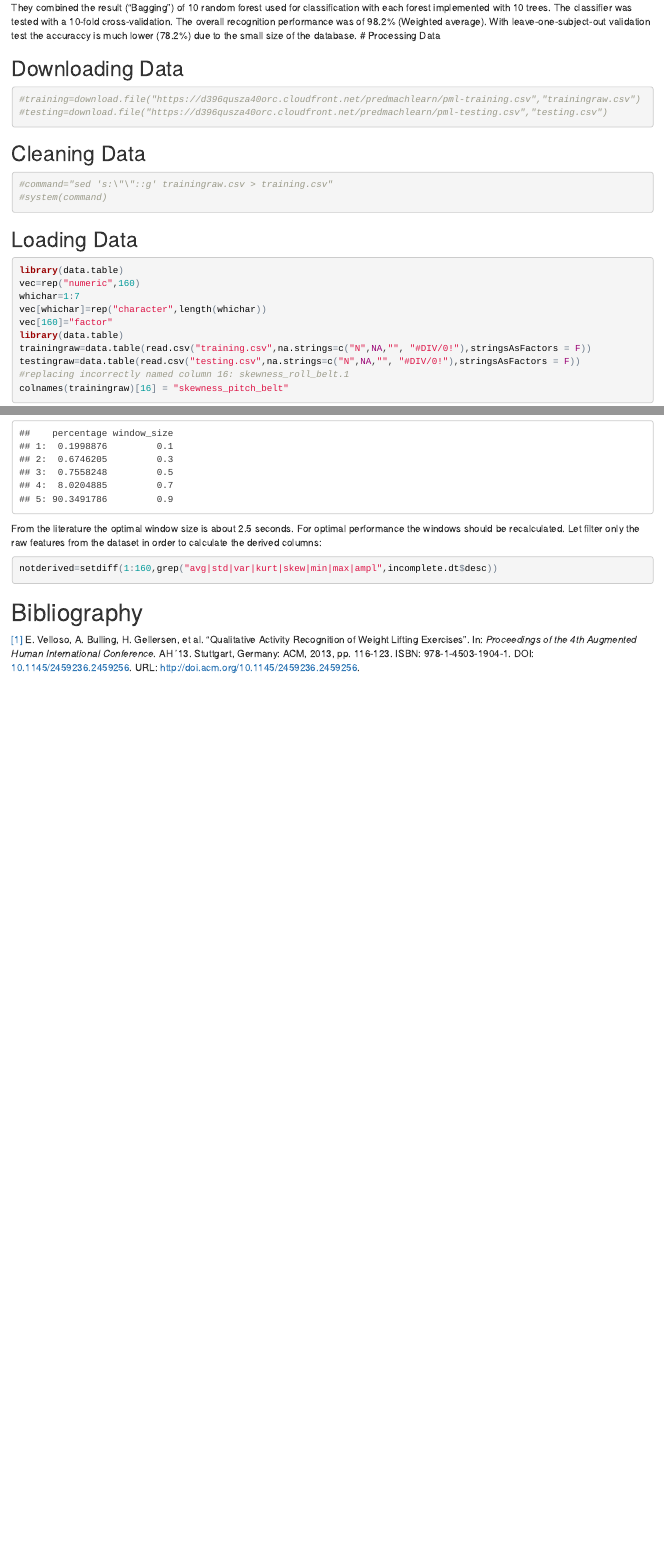
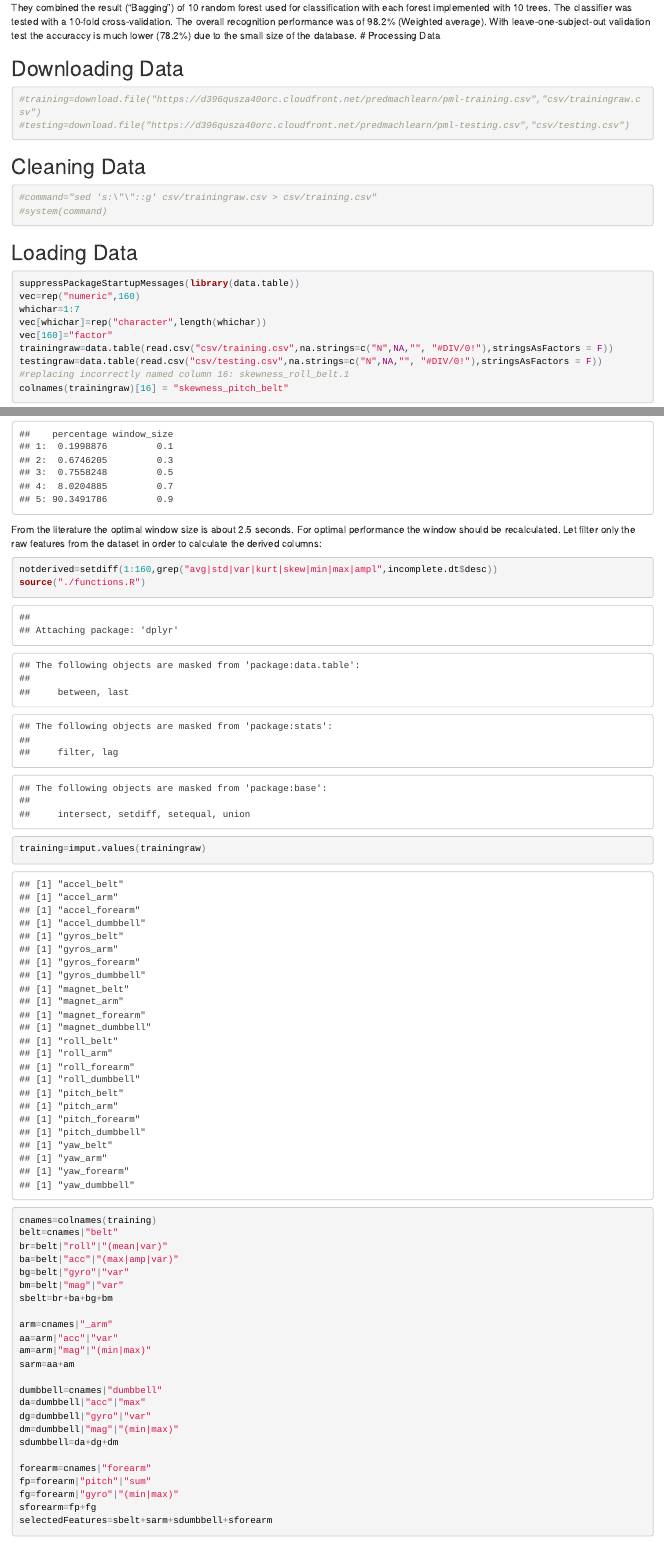
Before and after one commit to marceloosg/WeightLiftPrediction, an R Markdown document (weight-prediction.Rmd): the page in a window 1100 px wide, from 1130 px down, and a second part further down, joined at a grey line. The pictures show the output file weight-prediction.html that the author committed with the source, opened offline.

Commit message:
added cool bash like functions (This should be a part of the R built-in operators...) finished imputing data started training section

````diff
--- a/functions.R
+++ b/functions.R
@@ -13 +19,2 @@
 amplitude=function(vetor){max(vetor)-min(vetor)}
+imput.values=function(dataset){
--- a/weight-prediction.Rmd
+++ b/weight-prediction.Rmd
@@ -55,27 +55,26 @@
 
 ## Downloading Data
 ```{r}
-#training=download.file("https://d396qusza40orc.cloudfront.net/predmachlearn/pml-training.csv","trainingraw.csv")
-#testing=download.file("https://d396qusza40orc.cloudfront.net/predmachlearn/pml-testing.csv","testing.csv")
+#training=download.file("https://d396qusza40orc.cloudfront.net/predmachlearn/pml-training.csv","csv/trainingraw.csv")
+#testing=download.file("https://d396qusza40orc.cloudfront.net/predmachlearn/pml-testing.csv","csv/testing.csv")
 ```
 
 ## Cleaning Data
 ```{r}
-#command="sed 's:\"\"::g' trainingraw.csv > training.csv"
+#command="sed 's:\"\"::g' csv/trainingraw.csv > csv/training.csv"
 #system(command)
 ```
 
 ## Loading Data
 
 ```{r}
-library(data.table)
+suppressPackageStartupMessages(library(data.table))
 vec=rep("numeric",160)
 whichar=1:7
 vec[whichar]=rep("character",length(whichar))
 vec[160]="factor"
-library(data.table)
-trainingraw=data.table(read.csv("training.csv",na.strings=c("N",NA,"", "#DIV/0!"),stringsAsFactors = F))
-testingraw=data.table(read.csv("testing.csv",na.strings=c("N",NA,"", "#DIV/0!"),stringsAsFactors = F))
+trainingraw=data.table(read.csv("csv/training.csv",na.strings=c("N",NA,"", "#DIV/0!"),stringsAsFactors = F))
+testingraw=data.table(read.csv("csv/testing.csv",na.strings=c("N",NA,"", "#DIV/0!"),stringsAsFactors = F))
 #replacing incorrectly named column 16: skewness_roll_belt.1
 colnames(trainingraw)[16] = "skewness_pitch_belt"
 ```
@@ -113,8 +112,35 @@
 Let filter only the raw features from the dataset in order to calculate the derived columns:
 ```{r}
 notderived=setdiff(1:160,grep("avg|std|var|kurt|skew|min|max|ampl",incomplete.dt$desc))
+source("./functions.R")
+pre_training=imput.values(trainingraw)
 cnames=colnames(training)
 belt=cnames|"belt"
-beltroll=belt|"roll"|"(mean|var)"
-beltaccer=belt|"acc"|"(max|amp|var)"
+br=belt|"roll"|"(mean|var)"
+ba=belt|"acc"|"(max|amp|var)"
+bg=belt|"gyro"|"var"
+bm=belt|"mag"|"var"
+sbelt=br+ba+bg+bm
+
+arm=cnames|"_arm"
+aa=arm|"acc"|"var"
+am=arm|"mag"|"(min|max)"
+sarm=aa+am
+
+dumbbell=cnames|"dumbbell"
+da=dumbbell|"acc"|"max"
+dg=dumbbell|"gyro"|"var"
+dm=dumbbell|"mag"|"(min|max)"
+sdumbbell=da+dg+dm
+
+forearm=cnames|"forearm"
+fp=forearm|"pitch"|"sum"
+fg=forearm|"gyro"|"(min|max)"
+sforearm=fp+fg
+selectedFeatures=sbelt+sarm+sdumbbell+sforearm
+training=select(pre_training,one_of(selectedFeatures+"num_window"))
+training=unique(merge(select(trainingraw,num_window,classe),training,all=T,by="num_window"))
 ```
+# Training
+
+```{r}
````
Also changed, not shown: weight-prediction.html, functions.R (9 more changed lines), weight-prediction.Rmd (12 more changed lines).
